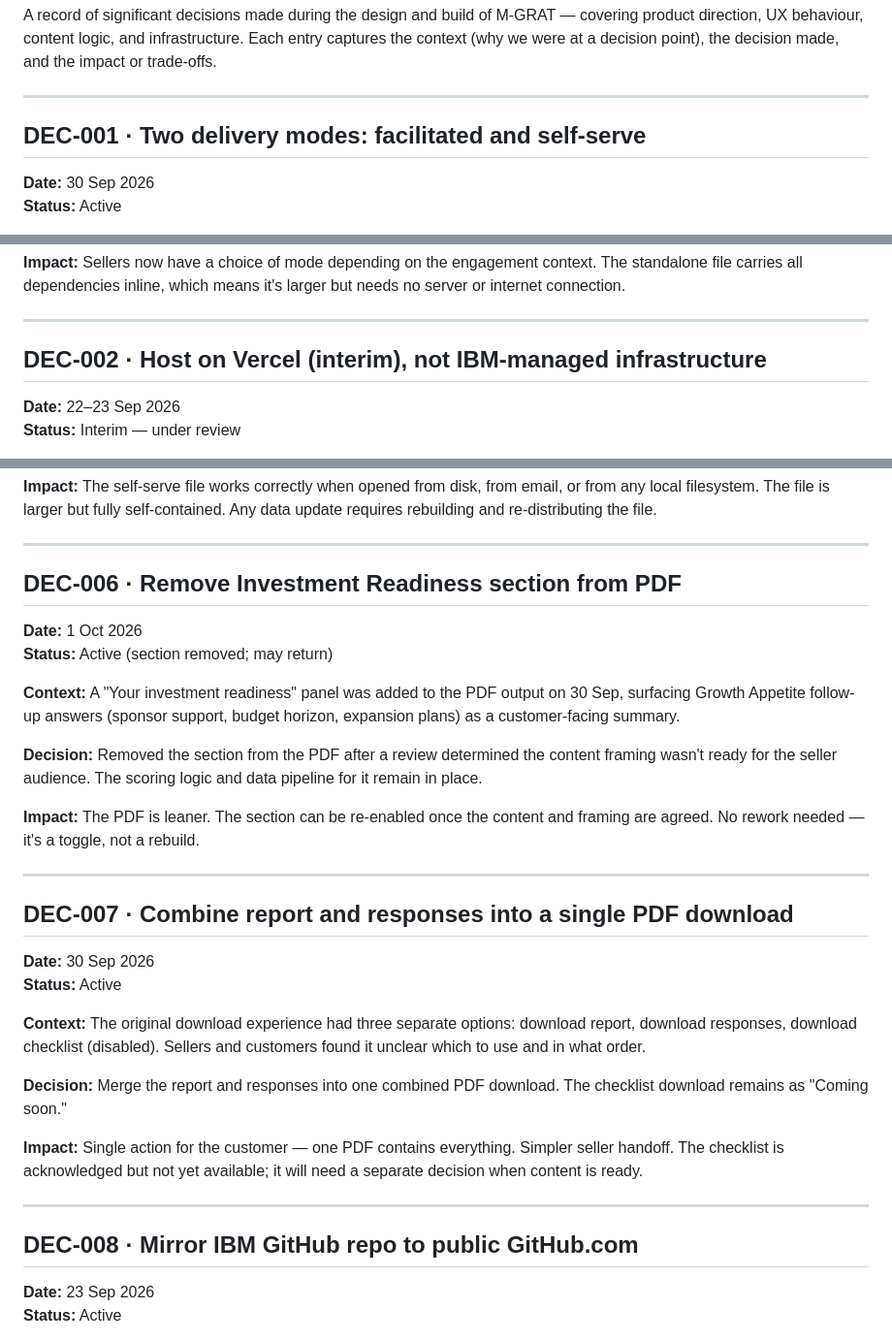
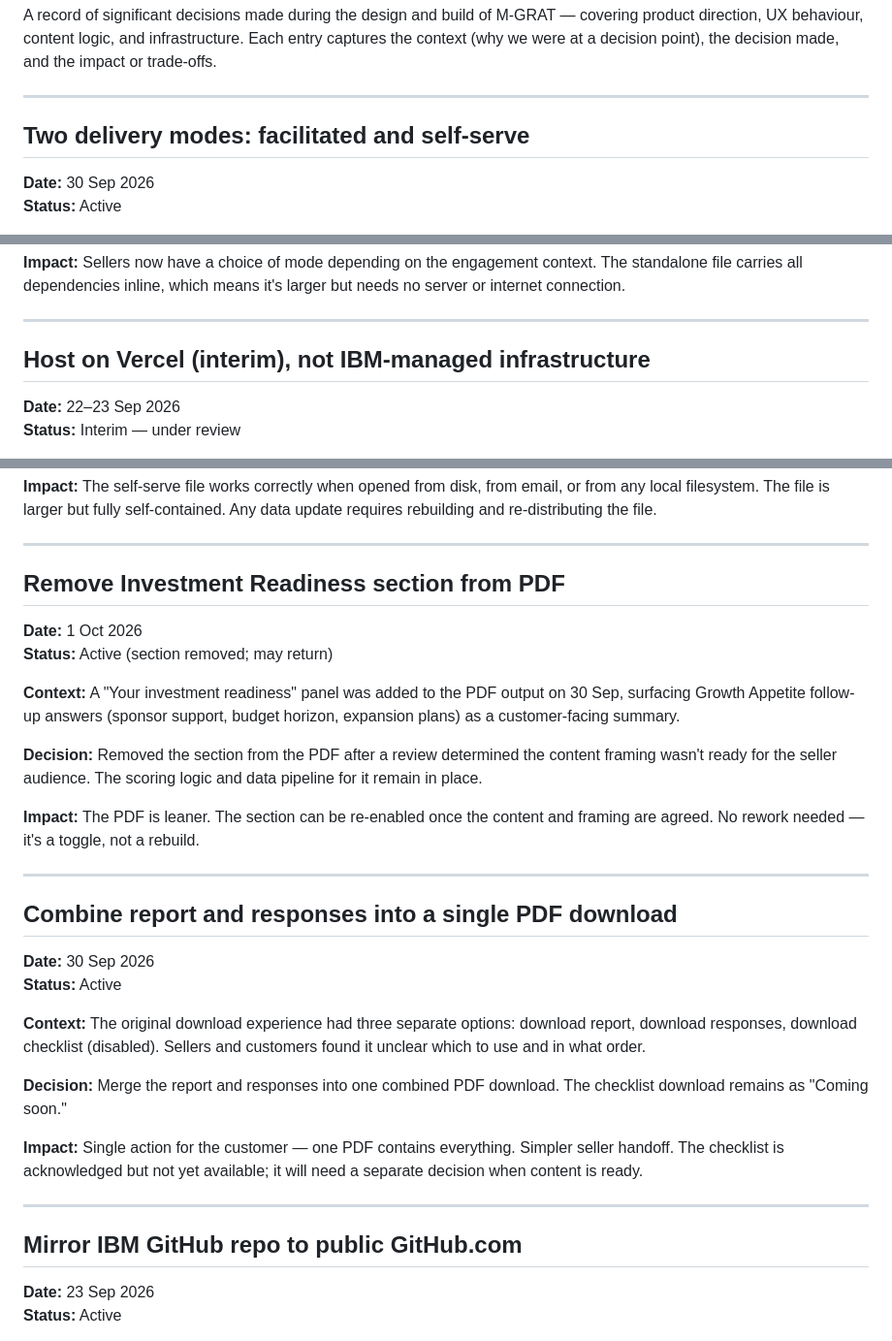
Before and after one commit to Sheeshcodes/M-GRAT-beta-vercel, a Markdown page: wiki/Decision-Log.md, 3 parts joined by grey strips. Shown at 97% size. Drawn GitHub-style.

Commit message:
docs: remove DEC-00X prefixes from decision log headings

```diff
--- a/wiki/Decision-Log.md
+++ b/wiki/Decision-Log.md
@@ -4,7 +4,7 @@ A record of significant decisions made during the design and build of M-GRAT —
 
 ---
 
-## DEC-001 · Two delivery modes: facilitated and self-serve
+## Two delivery modes: facilitated and self-serve
 **Date:** 30 Sep 2026
 **Status:** Active
 
@@ -16,7 +16,7 @@ A record of significant decisions made during the design and build of M-GRAT —
 
 ---
 
-## DEC-002 · Host on Vercel (interim), not IBM-managed infrastructure
+## Host on Vercel (interim), not IBM-managed infrastructure
 **Date:** 22–23 Sep 2026
 **Status:** Interim — under review
 
@@ -66,7 +66,7 @@ A record of significant decisions made during the design and build of M-GRAT —
 
 ---
 
-## DEC-006 · Remove Investment Readiness section from PDF
+## Remove Investment Readiness section from PDF
 **Date:** 1 Oct 2026
 **Status:** Active (section removed; may return)
 
@@ -78,7 +78,7 @@ A record of significant decisions made during the design and build of M-GRAT —
 
 ---
 
-## DEC-007 · Combine report and responses into a single PDF download
+## Combine report and responses into a single PDF download
 **Date:** 30 Sep 2026
 **Status:** Active
 
@@ -90,7 +90,7 @@ A record of significant decisions made during the design and build of M-GRAT —
 
 ---
 
-## DEC-008 · Mirror IBM GitHub repo to public GitHub.com
+## Mirror IBM GitHub repo to public GitHub.com
 **Date:** 23 Sep 2026
 **Status:** Active
 
```
Also changed, not shown: other parts of wiki/Decision-Log.md (+3 -3 lines).
